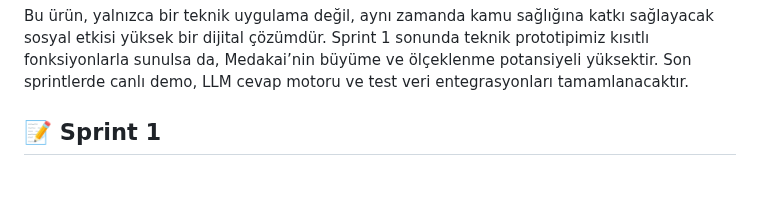
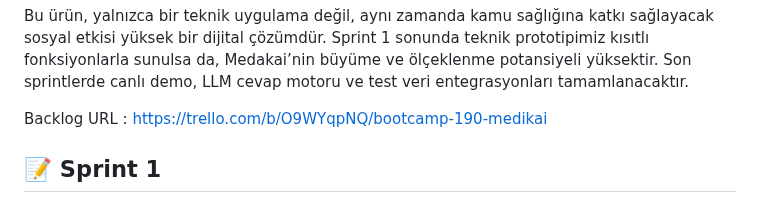
Before and after one commit to egecagintepe/bootcamp.grup190, a Markdown page: README.md, the part around the change. Rendered like a GitHub page; blank space fills up the shorter version.

```diff
--- a/README.md
+++ b/README.md
@@ -110,6 +110,8 @@ ________________________________________
 📝 Jüriye Not
 
 Bu ürün, yalnızca bir teknik uygulama değil, aynı zamanda kamu sağlığına katkı sağlayacak sosyal etkisi yüksek bir dijital çözümdür. Sprint 1 sonunda teknik prototipimiz kısıtlı fonksiyonlarla sunulsa da, Medakai’nin büyüme ve ölçeklenme potansiyeli yüksektir. Son sprintlerde canlı demo, LLM cevap motoru ve test veri entegrasyonları tamamlanacaktır.
+
+Backlog URL : https://trello.com/b/O9WYqpNQ/bootcamp-190-medikai
 
 📝 Sprint 1
 -
```
